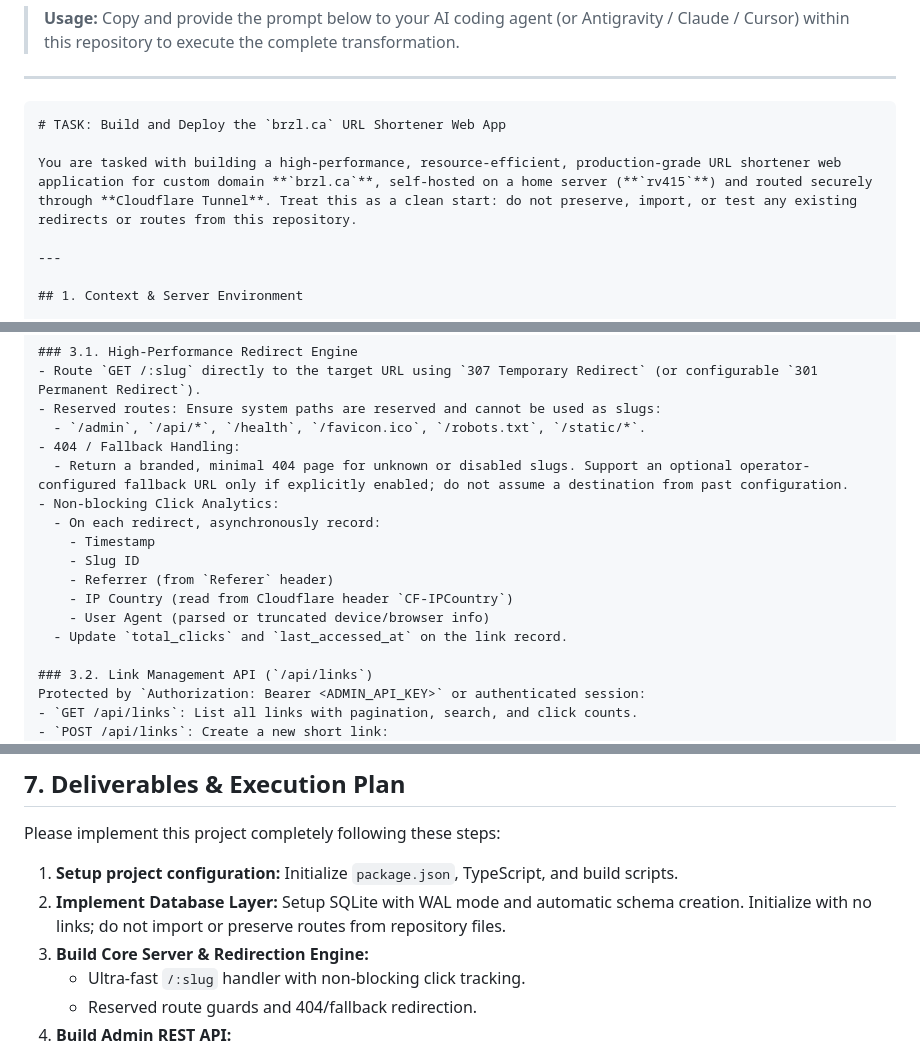
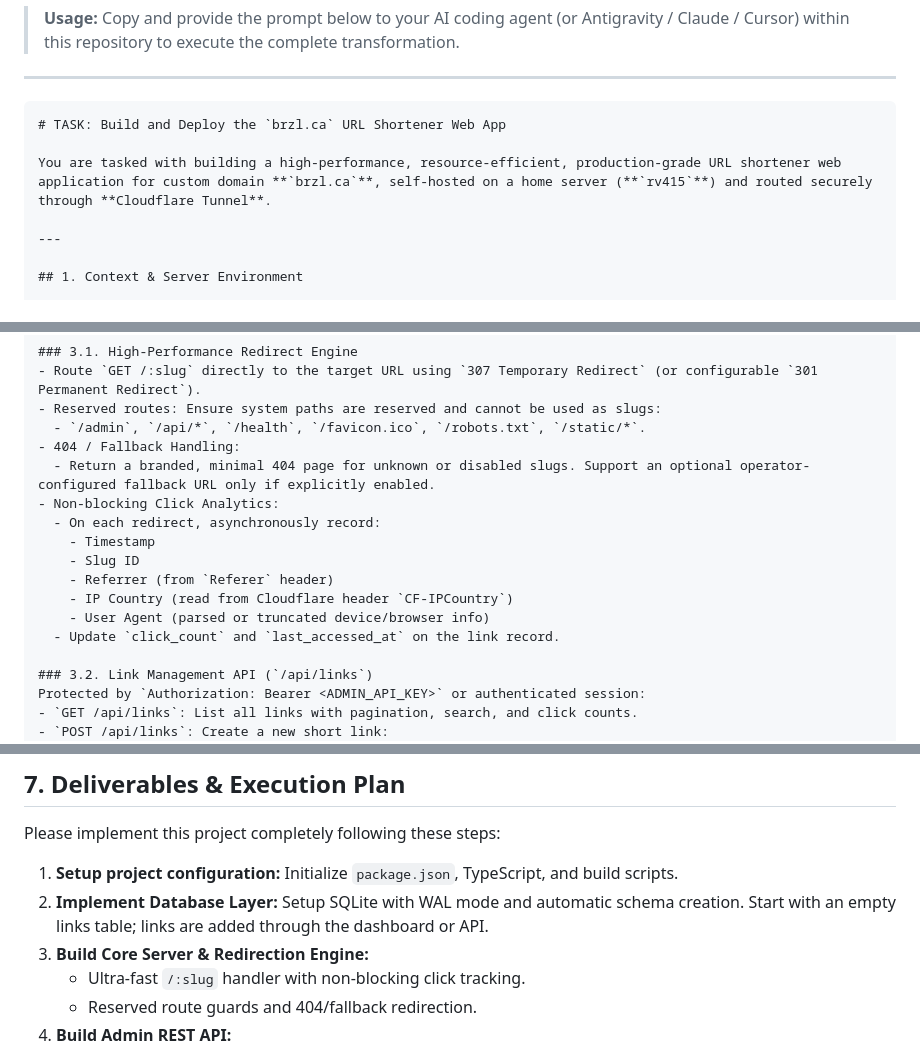
Before and after one commit to 1st3/url-shortnener, a Markdown page: prompt.md, 3 parts joined by grey strips. Drawn GitHub-style.

Commit message:
docs: clarify clean start prompt

````diff
--- a/prompt.md
+++ b/prompt.md
@@ -7,7 +7,7 @@
 ```markdown
 # TASK: Build and Deploy the `brzl.ca` URL Shortener Web App
 
-You are tasked with building a high-performance, resource-efficient, production-grade URL shortener web application for custom domain **`brzl.ca`**, self-hosted on a home server (**`rv415`**) and routed securely through **Cloudflare Tunnel**. Treat this as a clean start: do not preserve, import, or test any existing redirects or routes from this repository.
+You are tasked with building a high-performance, resource-efficient, production-grade URL shortener web application for custom domain **`brzl.ca`**, self-hosted on a home server (**`rv415`**) and routed securely through **Cloudflare Tunnel**.
 
 ---
 
@@ -45,7 +45,7 @@ Choose a stack that is lightning-fast, zero-hassle to deploy, and consumes minim
 - Reserved routes: Ensure system paths are reserved and cannot be used as slugs:
   - `/admin`, `/api/*`, `/health`, `/favicon.ico`, `/robots.txt`, `/static/*`.
 - 404 / Fallback Handling:
-  - Return a branded, minimal 404 page for unknown or disabled slugs. Support an optional operator-configured fallback URL only if explicitly enabled; do not assume a destination from past configuration.
+  - Return a branded, minimal 404 page for unknown or disabled slugs. Support an optional operator-configured fallback URL only if explicitly enabled.
 - Non-blocking Click Analytics:
   - On each redirect, asynchronously record:
     - Timestamp
@@ -53,7 +53,7 @@ Choose a stack that is lightning-fast, zero-hassle to deploy, and consumes minim
     - Referrer (from `Referer` header)
     - IP Country (read from Cloudflare header `CF-IPCountry`)
     - User Agent (parsed or truncated device/browser info)
-  - Update `total_clicks` and `last_accessed_at` on the link record.
+  - Update `click_count` and `last_accessed_at` on the link record.
 
 ### 3.2. Link Management API (`/api/links`)
 Protected by `Authorization: Bearer <ADMIN_API_KEY>` or authenticated session:
@@ -193,7 +193,7 @@ Provide the exact curl command to patch the Cloudflare Tunnel ingress configurat
 Please implement this project completely following these steps:
 
 1. **Setup project configuration:** Initialize `package.json`, TypeScript, and build scripts.
-2. **Implement Database Layer:** Setup SQLite with WAL mode and automatic schema creation. Initialize with no links; do not import or preserve routes from repository files.
+2. **Implement Database Layer:** Setup SQLite with WAL mode and automatic schema creation. Start with an empty links table; links are added through the dashboard or API.
 3. **Build Core Server & Redirection Engine:**
    - Ultra-fast `/:slug` handler with non-blocking click tracking.
    - Reserved route guards and 404/fallback redirection.
````
